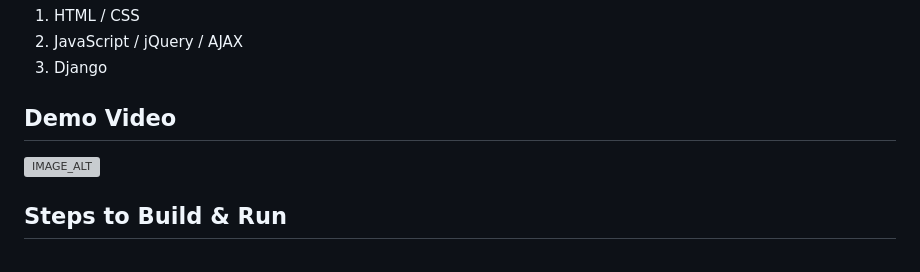
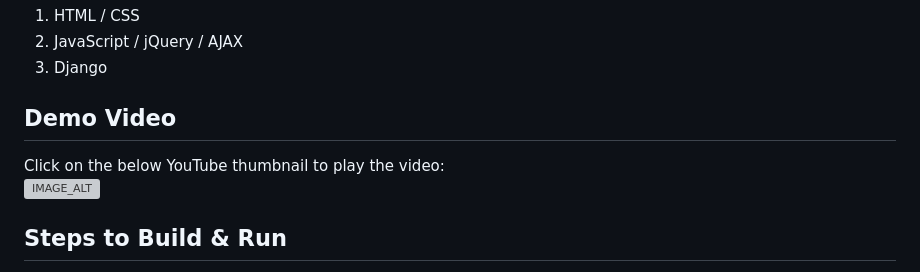
Before and after one commit to sansinghsanjay/DjangoTutorials, a Markdown page: ImageUpload/README.md, the part around the change. Rendered like a GitHub page; grey boxes are pictures that could not be loaded.

```diff
--- a/ImageUpload/README.md
+++ b/ImageUpload/README.md
@@ -7,6 +7,7 @@ Following are the technologies used in this project:
 3. Django
 
 ## Demo Video
+Click on the below YouTube thumbnail to play the video:
 [![IMAGE_ALT](./readme_images/ImageUpload_YouTube_video_thumbnail.jpg)](https://youtu.be/bTREjQEid9g "ImageUpload Demo")
 
 ## Steps to Build & Run
```
